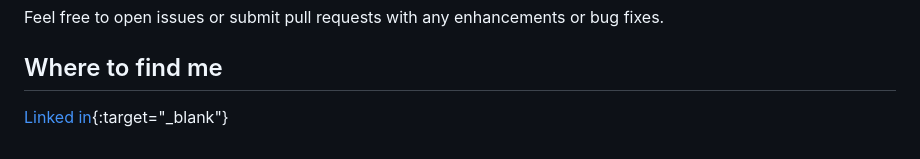
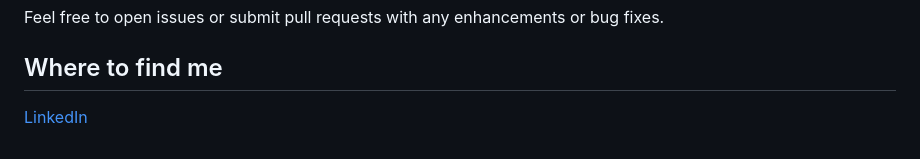
Before and after one commit to Rayan-Ghabashi/Certificate_generator_website, a Markdown page: README.md, the part around the change. GitHub-like rendering.

```diff
--- a/README.md
+++ b/README.md
@@ -91,4 +91,4 @@ The application automatically cleans up uploaded files and generated certificate
 Feel free to open issues or submit pull requests with any enhancements or bug fixes.
 
 ## Where to find me
-[Linked in](https://www.linkedin.com/in/rayan-ghabashi){:target="_blank"}
+<a href="https://www.linkedin.com/in/rayan-ghabashi" target="_blank">LinkedIn</a>
```
